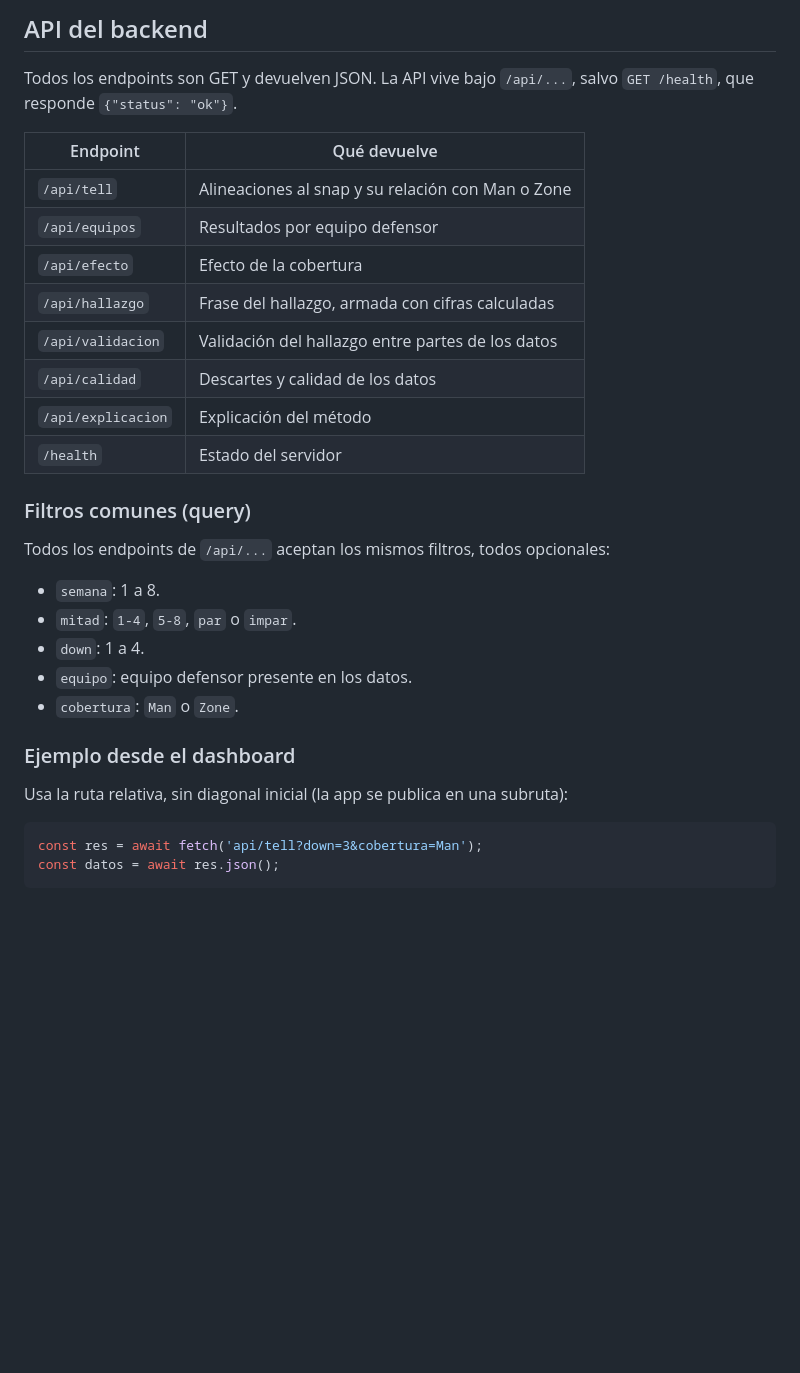
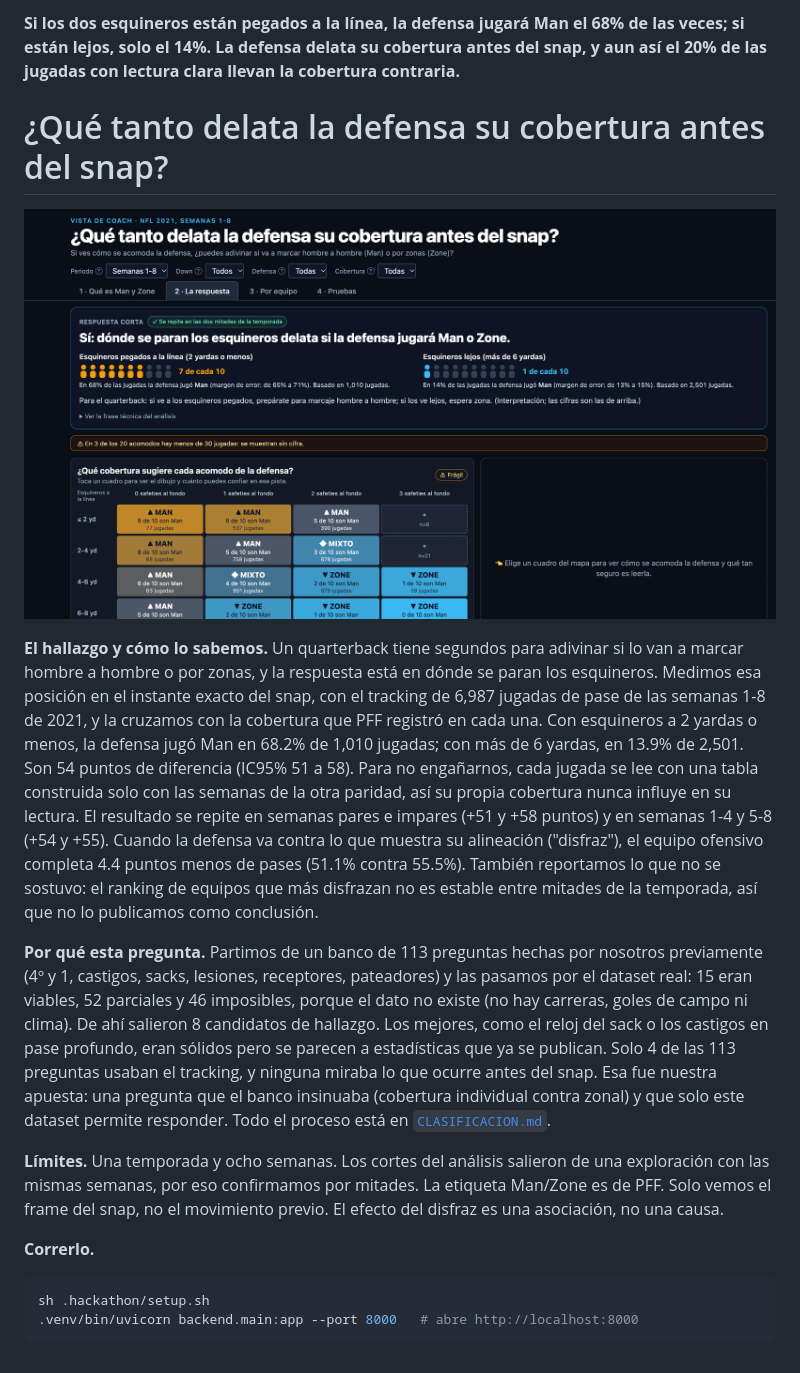
Before and after one commit to luanita777/hackathon_nfl_oficial-, a Markdown page: README.md, the part around the change. GitHub-like rendering; pictures changed too: docs/dashboard.png (added); blank space fills up the shorter version.

Commit message:
feat: Añade segunda versión con el README.md

````diff
--- a/README.md
+++ b/README.md
@@ -1,33 +1,17 @@
-## API del backend
+**Si los dos esquineros están pegados a la línea, la defensa jugará Man el 68% de las veces; si están lejos, solo el 14%. La defensa delata su cobertura antes del snap, y aun así el 20% de las jugadas con lectura clara llevan la cobertura contraria.**
 
-Todos los endpoints son GET y devuelven JSON. La API vive bajo `/api/...`, salvo `GET /health`, que responde `{"status": "ok"}`.
+# ¿Qué tanto delata la defensa su cobertura antes del snap?
 
-| Endpoint | Qué devuelve |
-|---|---|
-| `/api/tell` | Alineaciones al snap y su relación con Man o Zone |
-| `/api/equipos` | Resultados por equipo defensor |
-| `/api/efecto` | Efecto de la cobertura |
-| `/api/hallazgo` | Frase del hallazgo, armada con cifras calculadas |
-| `/api/validacion` | Validación del hallazgo entre partes de los datos |
-| `/api/calidad` | Descartes y calidad de los datos |
-| `/api/explicacion` | Explicación del método |
-| `/health` | Estado del servidor |
+![Vista de coach del dashboard](docs/dashboard.png)
 
-### Filtros comunes (query)
+**El hallazgo y cómo lo sabemos.** Un quarterback tiene segundos para adivinar si lo van a marcar hombre a hombre o por zonas, y la respuesta está en dónde se paran los esquineros. Medimos esa posición en el instante exacto del snap, con el tracking de 6,987 jugadas de pase de las semanas 1-8 de 2021, y la cruzamos con la cobertura que PFF registró en cada una. Con esquineros a 2 yardas o menos, la defensa jugó Man en 68.2% de 1,010 jugadas; con más de 6 yardas, en 13.9% de 2,501. Son 54 puntos de diferencia (IC95% 51 a 58). Para no engañarnos, cada jugada se lee con una tabla construida solo con las semanas de la otra paridad, así su propia cobertura nunca influye en su lectura. El resultado se repite en semanas pares e impares (+51 y +58 puntos) y en semanas 1-4 y 5-8 (+54 y +55). Cuando la defensa va contra lo que muestra su alineación ("disfraz"), el equipo ofensivo completa 4.4 puntos menos de pases (51.1% contra 55.5%). También reportamos lo que no se sostuvo: el ranking de equipos que más disfrazan no es estable entre mitades de la temporada, así que no lo publicamos como conclusión.
 
-Todos los endpoints de `/api/...` aceptan los mismos filtros, todos opcionales:
+**Por qué esta pregunta.** Partimos de un banco de 113 preguntas hechas por nosotros previamente (4º y 1, castigos, sacks, lesiones, receptores, pateadores) y las pasamos por el dataset real: 15 eran viables, 52 parciales y 46 imposibles, porque el dato no existe (no hay carreras, goles de campo ni clima). De ahí salieron 8 candidatos de hallazgo. Los mejores, como el reloj del sack o los castigos en pase profundo, eran sólidos pero se parecen a estadísticas que ya se publican. Solo 4 de las 113 preguntas usaban el tracking, y ninguna miraba lo que ocurre antes del snap. Esa fue nuestra apuesta: una pregunta que el banco insinuaba (cobertura individual contra zonal) y que solo este dataset permite responder. Todo el proceso está en [`CLASIFICACION.md`](CLASIFICACION.md).
 
-- `semana`: 1 a 8.
-- `mitad`: `1-4`, `5-8`, `par` o `impar`.
-- `down`: 1 a 4.
-- `equipo`: equipo defensor presente en los datos.
-- `cobertura`: `Man` o `Zone`.
+**Límites.** Una temporada y ocho semanas. Los cortes del análisis salieron de una exploración con las mismas semanas, por eso confirmamos por mitades. La etiqueta Man/Zone es de PFF. Solo vemos el frame del snap, no el movimiento previo. El efecto del disfraz es una asociación, no una causa.
 
-### Ejemplo desde el dashboard
-
-Usa la ruta relativa, sin diagonal inicial (la app se publica en una subruta):
-
-```ts
-const res = await fetch('api/tell?down=3&cobertura=Man');
-const datos = await res.json();
+**Correrlo.**
+```sh
+sh .hackathon/setup.sh
+.venv/bin/uvicorn backend.main:app --port 8000   # abre http://localhost:8000
 ```
````
Also changed, not shown: 16 other files.
